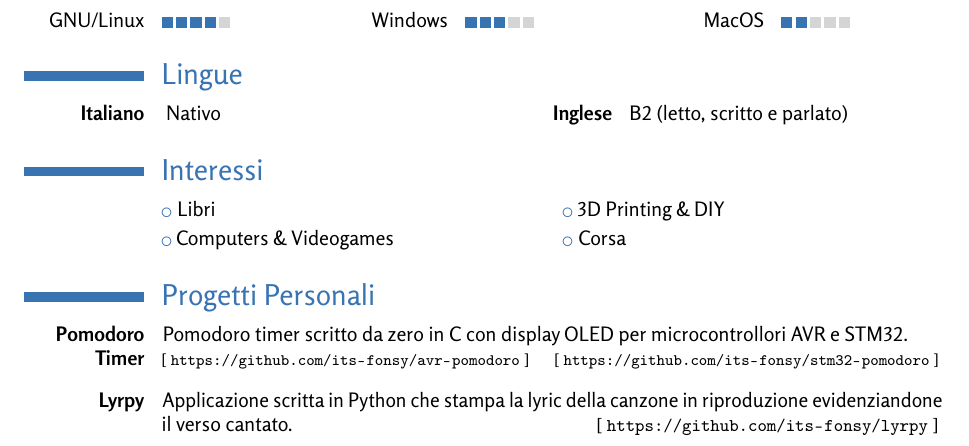
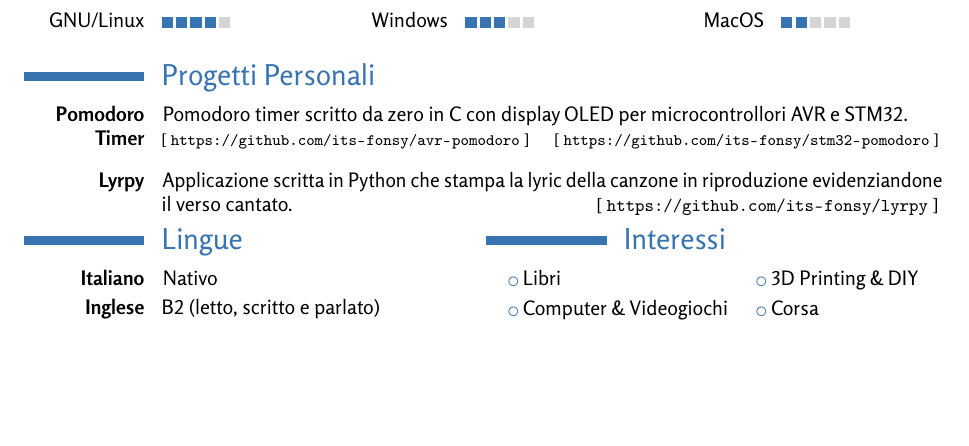
Before and after one commit to its-fonsy/cv, a LaTeX CV (cv.tex, which reads src/interests.tex): part of the page, cut so that both start at the same text, the shorter picture padded with empty space. The pictures show the PDF file cv_marco_fontana_ita.pdf that the author committed with the source.

Commit message:
Section "Languages" and "Interests" moved on the same row at the bottom. Gain more space for personal project section.

```diff
--- a/src/interests.tex
+++ b/src/interests.tex
@@ -1,10 +1,14 @@
 \langit{\section{Interessi}}
 \langen{\section{Interests}}
 
-\cvlistdoubleitem
-    {\! \langen{Books}\langit{Libri} }
-    {3D Printing \& DIY}
-
-\cvlistdoubleitem
-    {Computers \& Videogames}
-    {\! \langen{Running}\langit{Corsa}}
+\begin{center}
+    \begin{tabular}{l @{\hskip 5mm}l}
+        \listitemsymbol \langen{Books}\langit{Libri}
+        &
+        \listitemsymbol 3D Printing \& DIY
+        \vspace{1mm} \\
+        \listitemsymbol Computer \& \langen{Videogames}\langit{Videogiochi}
+        &
+        \listitemsymbol \langen{Running}\langit{Corsa}
+    \end{tabular}
+\end{center}
```
Also changed, not shown: cv.tex (+7 -5 lines), src/languages.tex (+6 -4 lines), cv_marco_fontana_eng.pdf, cv_marco_fontana_ita.pdf.
